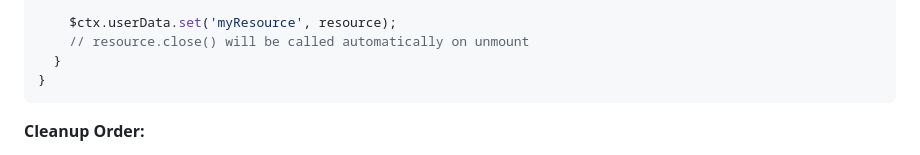
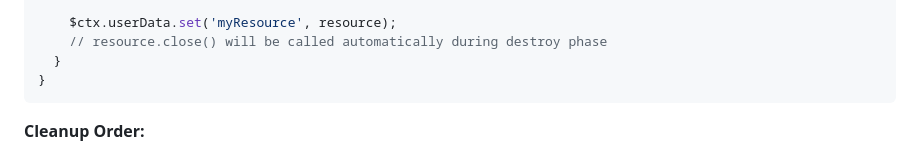
Before and after one commit to mintjamsinc/ichigojs, a Markdown page: README.md, the part around the change. Rendered like a GitHub page.

Commit message:
fix: update comment to clarify resource cleanup during destroy phase

````diff
--- a/README.md
+++ b/README.md
@@ -292,7 +292,7 @@ methods: {
     };
 
     $ctx.userData.set('myResource', resource);
-    // resource.close() will be called automatically on unmount
+    // resource.close() will be called automatically during destroy phase
   }
 }
 ```
````
